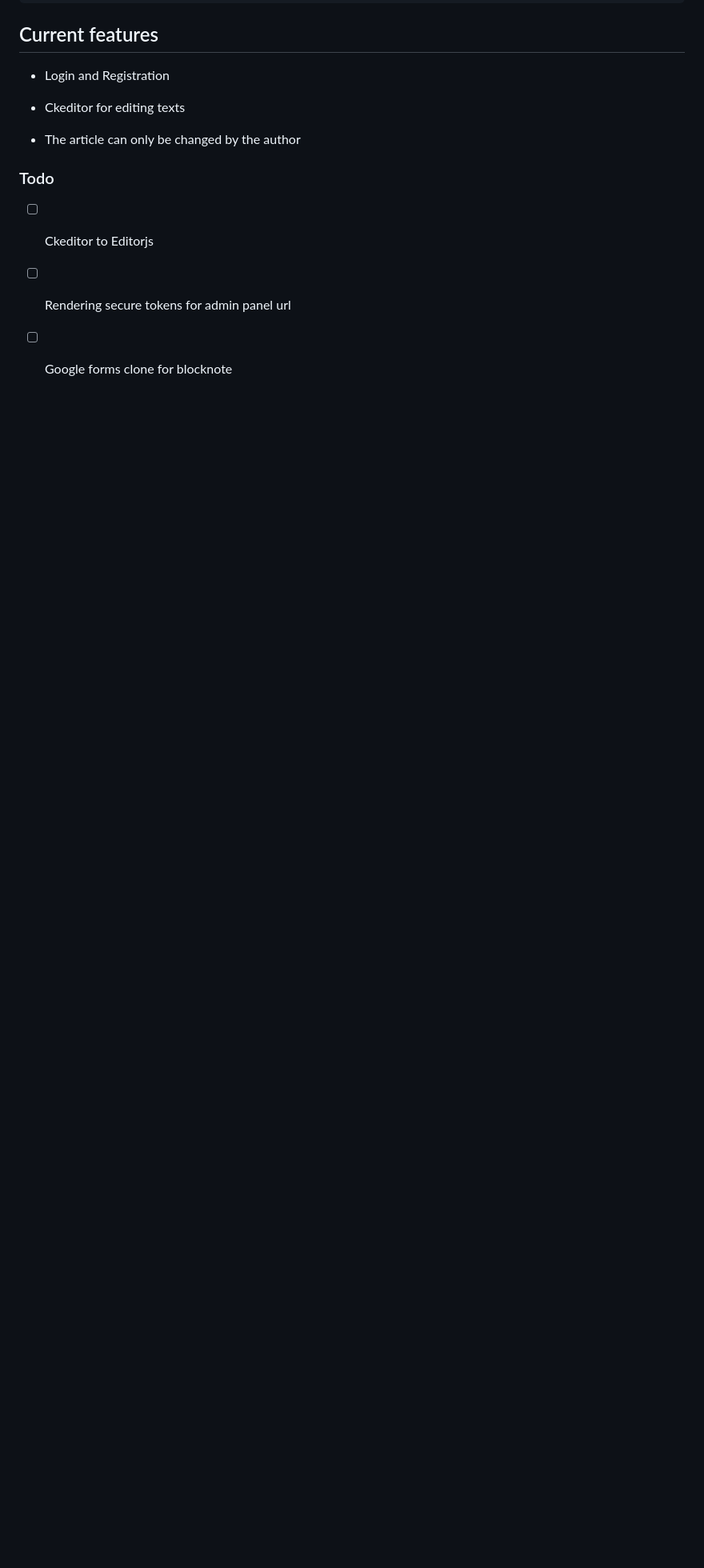
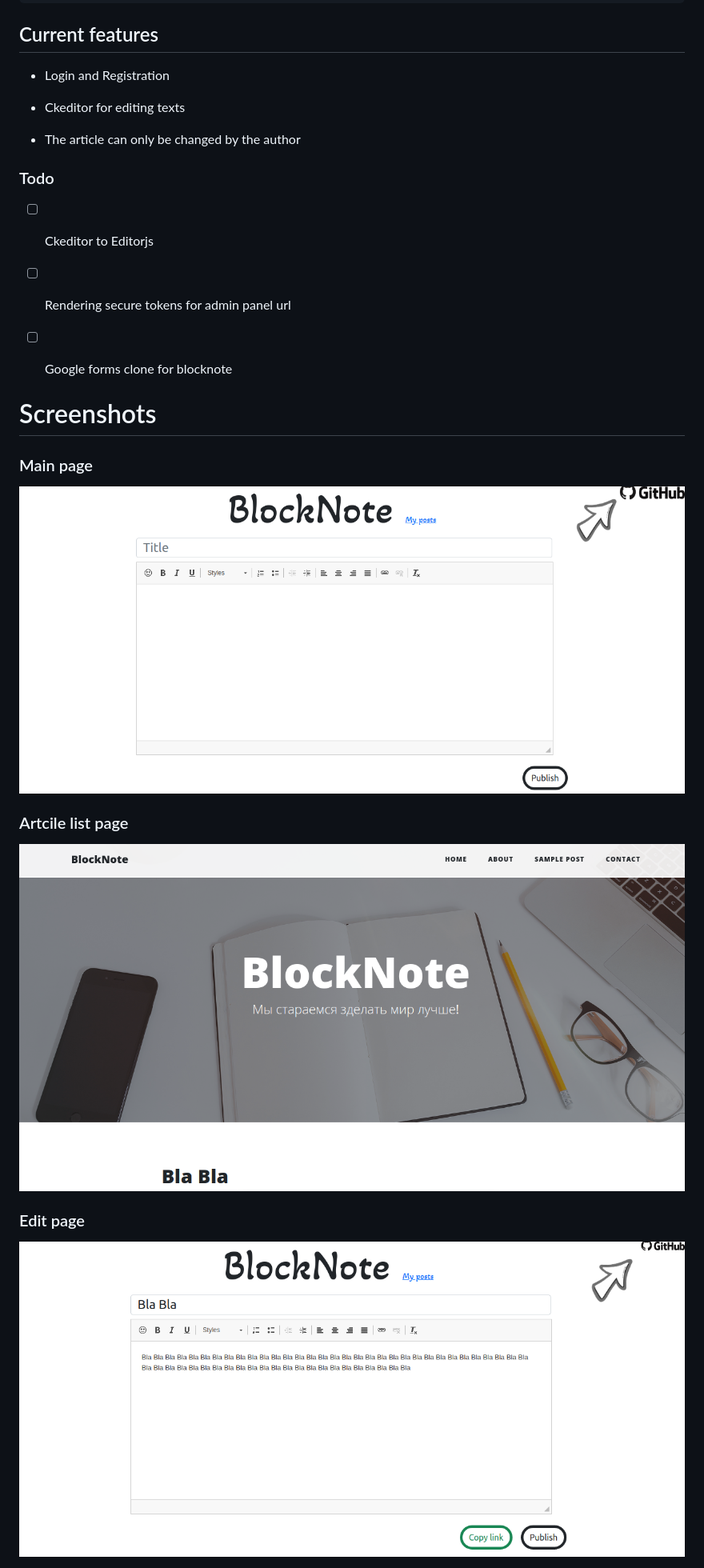
Before and after one commit to ihordev95/blocknote, a Markdown page: README.md, the part around the change. Shown: that part at 80% size. Rendered like a GitHub page; pictures changed too: readme/img/screen1.png (added), readme/img/screen2.png (added), readme/img/screen3.png (added); blank space fills up the shorter version.

Commit message:
Initial

```diff
--- a/README.md
+++ b/README.md
@@ -40,13 +40,29 @@ python manage.py runserver
 - The article can only be changed by the author
 
 
-###    Todo
+### Todo
 
 - [ ] Ckeditor to Editorjs
 
 - [ ] Rendering secure tokens for admin panel url
 
 - [ ] Google forms clone for blocknote
+
+
+# Screenshots
+
+### Main page
+
+<img src="./readme/img/screen1.png" alt="Main page">
+
+### Artcile list page
+
+<img src="./readme/img/screen2.png" alt="Article list">
+
+### Edit page
+
+<img src="./readme/img/screen3.png" alt="Edit page">
+
 
 
 <!-- MARKDOWN LINKS & IMAGES -->
```
